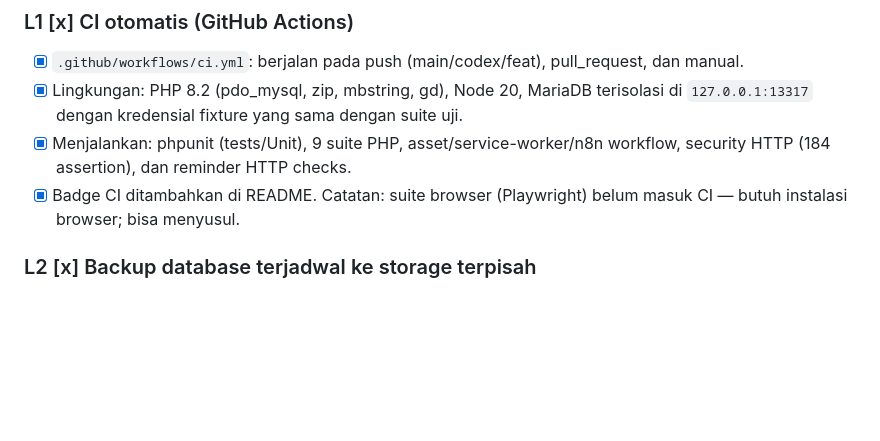
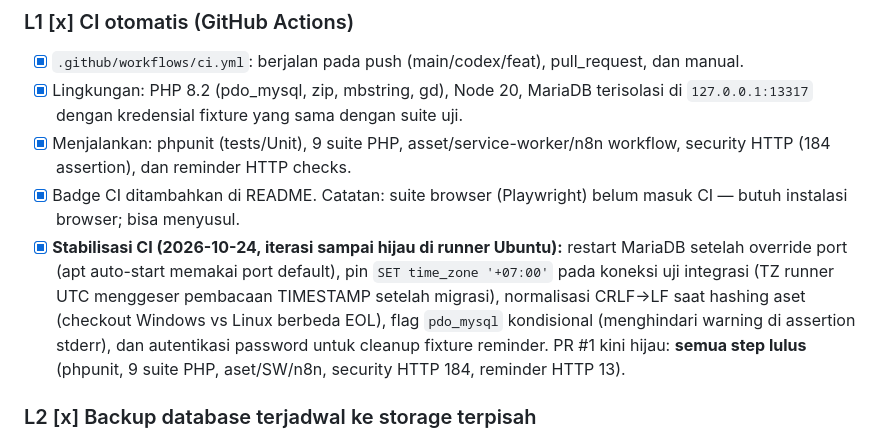
Before and after one commit to miqbalputra/tahsin-walsan, a Markdown page: perbaikan.md, the part around the change. Drawn GitHub-style; blank space fills up the shorter version.

Commit message:
docs: record CI stabilization results

```diff
--- a/perbaikan.md
+++ b/perbaikan.md
@@ -196,6 +196,7 @@ cetak rapor, backup-restore (pratinjau → restore di DB uji).
 - [x] Lingkungan: PHP 8.2 (pdo_mysql, zip, mbstring, gd), Node 20, MariaDB terisolasi di `127.0.0.1:13317` dengan kredensial fixture yang sama dengan suite uji.
 - [x] Menjalankan: phpunit (tests/Unit), 9 suite PHP, asset/service-worker/n8n workflow, security HTTP (184 assertion), dan reminder HTTP checks.
 - [x] Badge CI ditambahkan di README. Catatan: suite browser (Playwright) belum masuk CI — butuh instalasi browser; bisa menyusul.
+- [x] **Stabilisasi CI (2026-10-24, iterasi sampai hijau di runner Ubuntu):** restart MariaDB setelah override port (apt auto-start memakai port default), pin `SET time_zone '+07:00'` pada koneksi uji integrasi (TZ runner UTC menggeser pembacaan TIMESTAMP setelah migrasi), normalisasi CRLF→LF saat hashing aset (checkout Windows vs Linux berbeda EOL), flag `pdo_mysql` kondisional (menghindari warning di assertion stderr), dan autentikasi password untuk cleanup fixture reminder. PR #1 kini hijau: **semua step lulus** (phpunit, 9 suite PHP, aset/SW/n8n, security HTTP 184, reminder HTTP 13).
 
 ### L2 [x] Backup database terjadwal ke storage terpisah
 - [x] `scripts/backup-database.php` (CLI-only): ZIP backup penuh memakai `createBackupZip()` yang sama dengan fitur aplikasi, disimpan ke `BACKUP_STORAGE_PATH` (di luar webroot), mode 0600.
```
